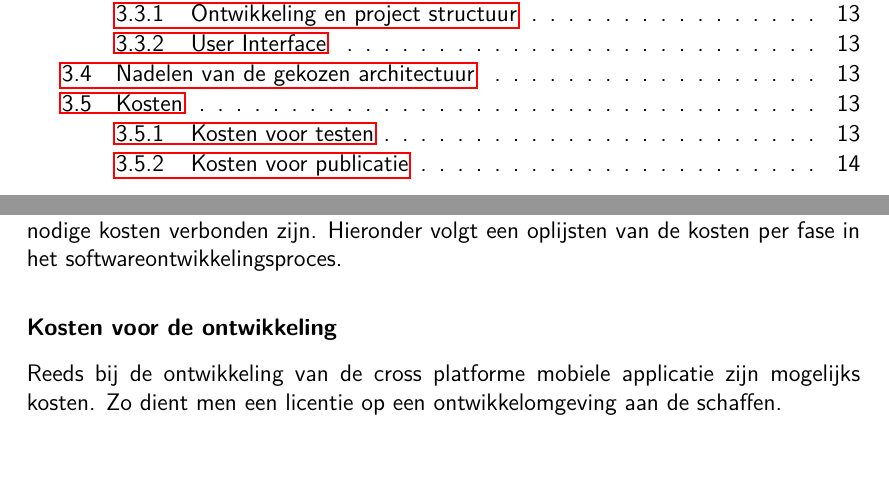
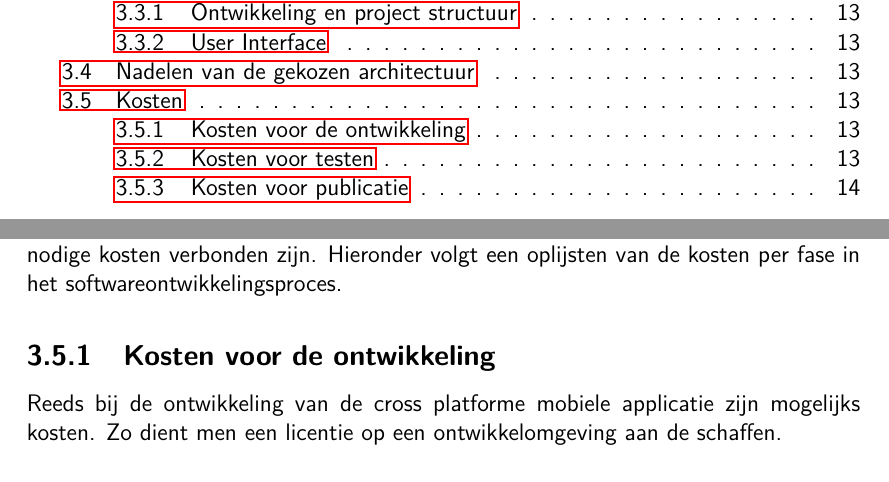
Before and after one commit to YannickVanHecke/Bachelorproef, a LaTeX thesis (tin-bachproef.tex, which reads frameworkcrossplatformapp.tex): two parts of pages 6 and 16 of 25, joined at a grey line, cut so that both start at the same text. Compiled offline with pdfLaTeX.

Commit message:
fix(niveau): Niveau kosten voor de ontwikkeling verhoogd.

```diff
--- a/frameworkcrossplatformapp.tex
+++ b/frameworkcrossplatformapp.tex
@@ -31,7 +31,7 @@ Ook de syntax van de code van de deelprojecten werd hierbij overgenomen en verta
 De ontwikkeling van een cross platforme mobiele applicatie is een project waaraan de nodige kosten verbonden zijn.
 Hieronder volgt een oplijsten van de kosten per fase in het softwareontwikkelingsproces.
 
-\subsubsection{Kosten voor de ontwikkeling}
+\subsection{Kosten voor de ontwikkeling}
 Reeds bij de ontwikkeling van de cross platforme mobiele applicatie zijn mogelijks kosten. Zo dient men een licentie op een ontwikkelomgeving
 aan de schaffen.
 
```
Also changed, not shown: tin-bachproef.pdf, 6 other files.
